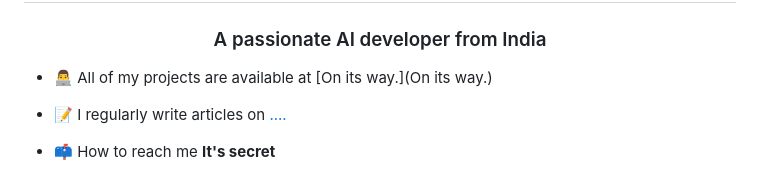
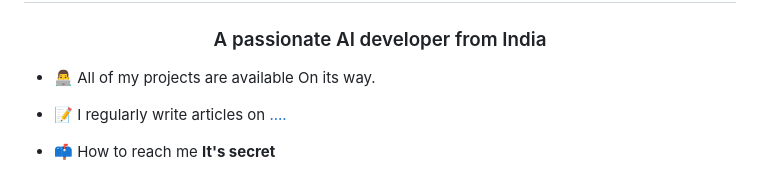
Before and after one commit to mya-cx/website, a Markdown page: README.md, the part around the change. GitHub-like rendering.

```diff
--- a/README.md
+++ b/README.md
@@ -1,7 +1,7 @@
 <h1 align="center">Hi 👋, I'm MD YOUSUF AZAM</h1>
 <h3 align="center">A passionate AI developer from India</h3>
 
-- 👨‍💻 All of my projects are available at [On its way.](On its way.)
+- 👨‍💻 All of my projects are available On its way.
 
 - 📝 I regularly write articles on [....](....)
 
```
